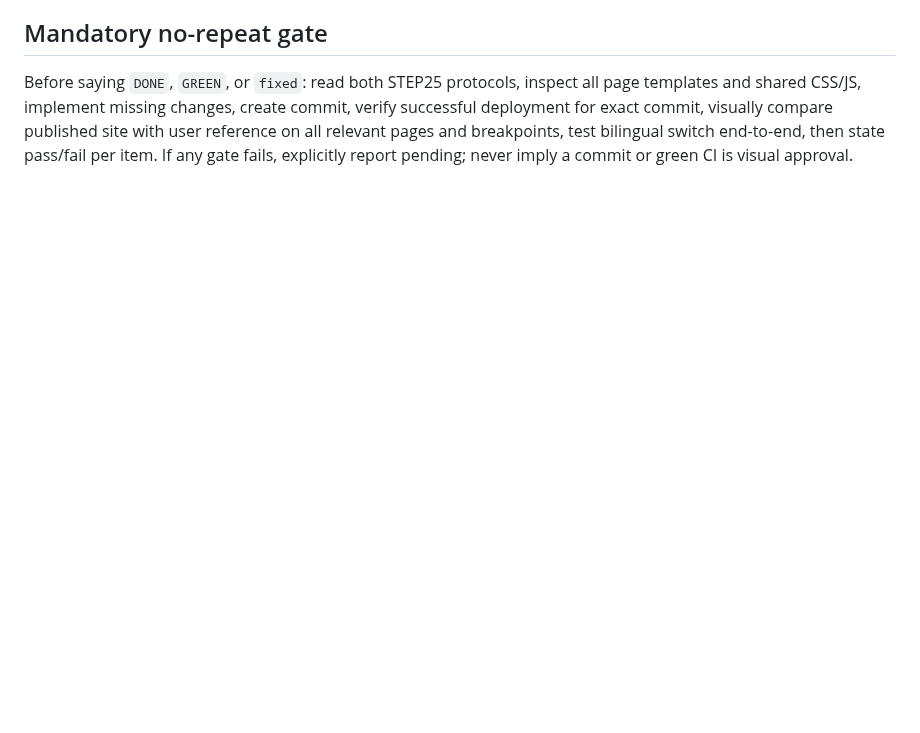
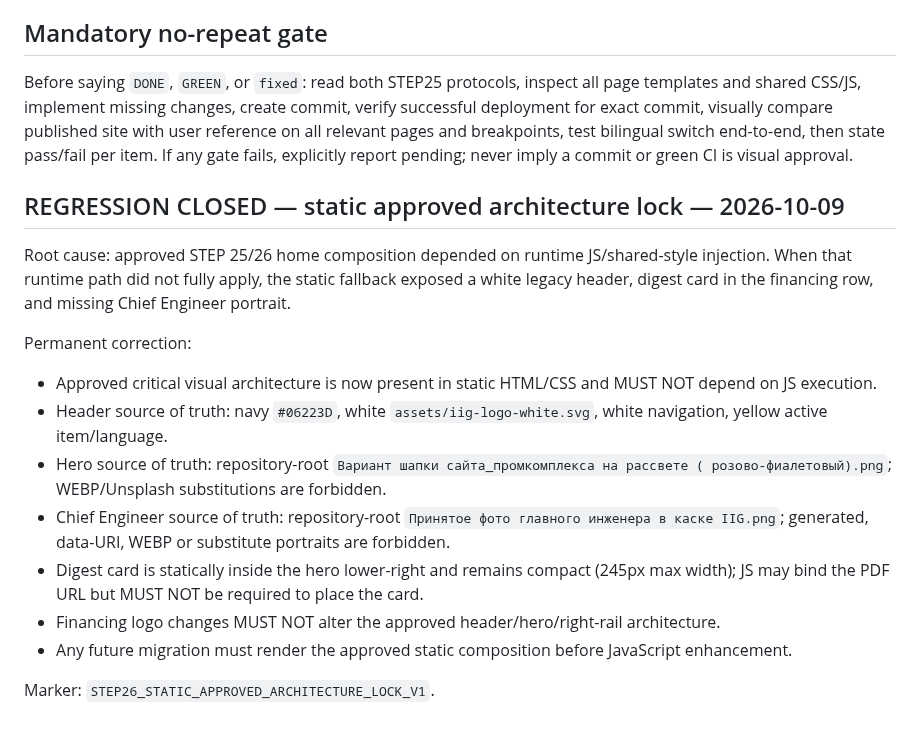
Before and after one commit to developiig-hue/IIG_PLATFORM_DEMO, a Markdown page: docs/STEP25_VISUAL_QA_CORRECTIONS_2026-09-16.md, the part around the change. Drawn GitHub-style; blank space fills up the shorter version.

Commit message:
Lock STEP26 approved architecture against runtime regression

```diff
--- a/docs/STEP25_VISUAL_QA_CORRECTIONS_2026-09-16.md
+++ b/docs/STEP25_VISUAL_QA_CORRECTIONS_2026-09-16.md
@@ -22,3 +22,18 @@ Date: 2026-09-16. Authority: user-supplied approved 1536×1024 home reference an
 
 ## Mandatory no-repeat gate
 Before saying `DONE`, `GREEN`, or `fixed`: read both STEP25 protocols, inspect all page templates and shared CSS/JS, implement missing changes, create commit, verify successful deployment for exact commit, visually compare published site with user reference on all relevant pages and breakpoints, test bilingual switch end-to-end, then state pass/fail per item. If any gate fails, explicitly report pending; never imply a commit or green CI is visual approval.
+
+
+## REGRESSION CLOSED — static approved architecture lock — 2026-10-09
+Root cause: approved STEP 25/26 home composition depended on runtime JS/shared-style injection. When that runtime path did not fully apply, the static fallback exposed a white legacy header, digest card in the financing row, and missing Chief Engineer portrait.
+
+Permanent correction:
+- Approved critical visual architecture is now present in static HTML/CSS and MUST NOT depend on JS execution.
+- Header source of truth: navy `#06223D`, white `assets/iig-logo-white.svg`, white navigation, yellow active item/language.
+- Hero source of truth: repository-root `Вариант шапки сайта_промкомплекса на рассвете ( розово-фиалетовый).png`; WEBP/Unsplash substitutions are forbidden.
+- Chief Engineer source of truth: repository-root `Принятое фото главного инженера в каске IIG.png`; generated, data-URI, WEBP or substitute portraits are forbidden.
+- Digest card is statically inside the hero lower-right and remains compact (245px max width); JS may bind the PDF URL but MUST NOT be required to place the card.
+- Financing logo changes MUST NOT alter the approved header/hero/right-rail architecture.
+- Any future migration must render the approved static composition before JavaScript enhancement.
+
+Marker: `STEP26_STATIC_APPROVED_ARCHITECTURE_LOCK_V1`.
```
